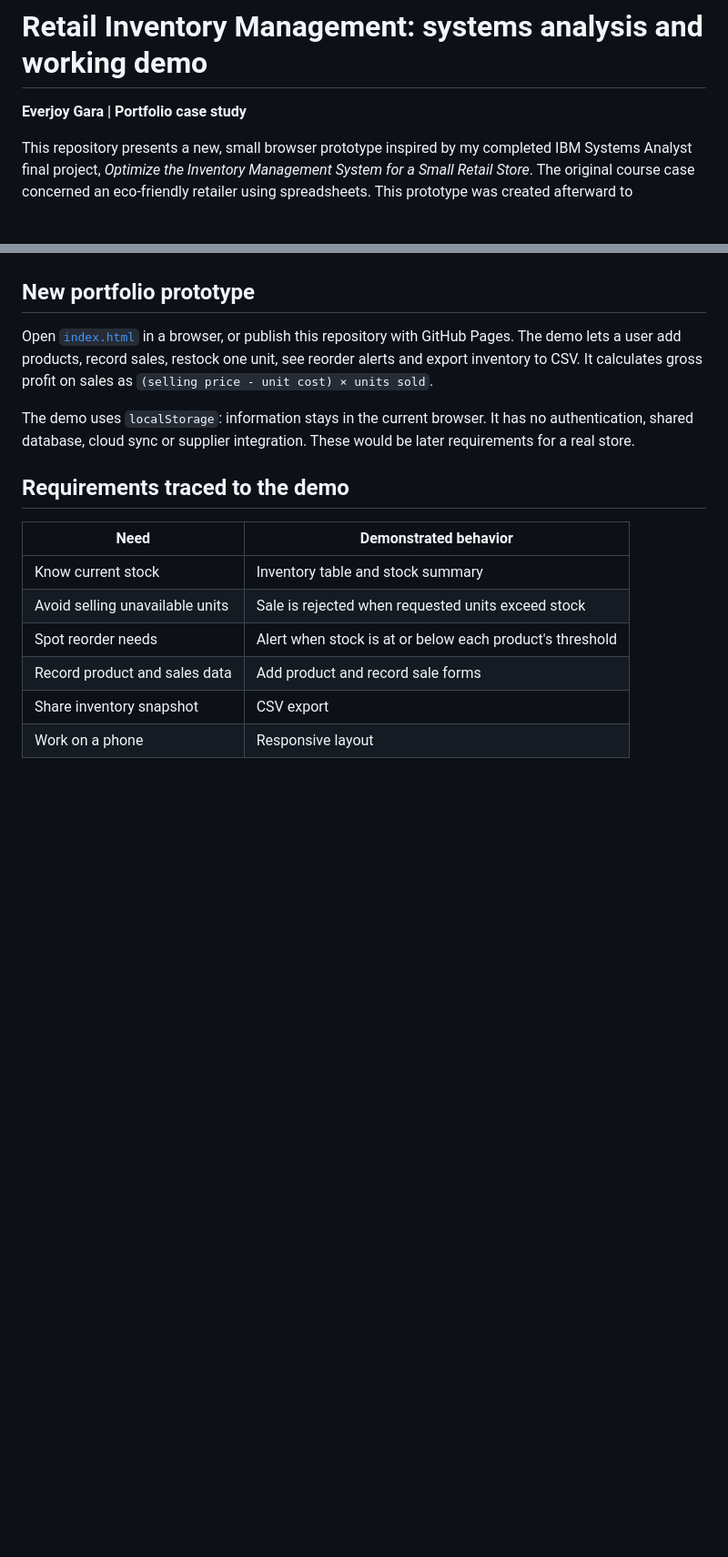
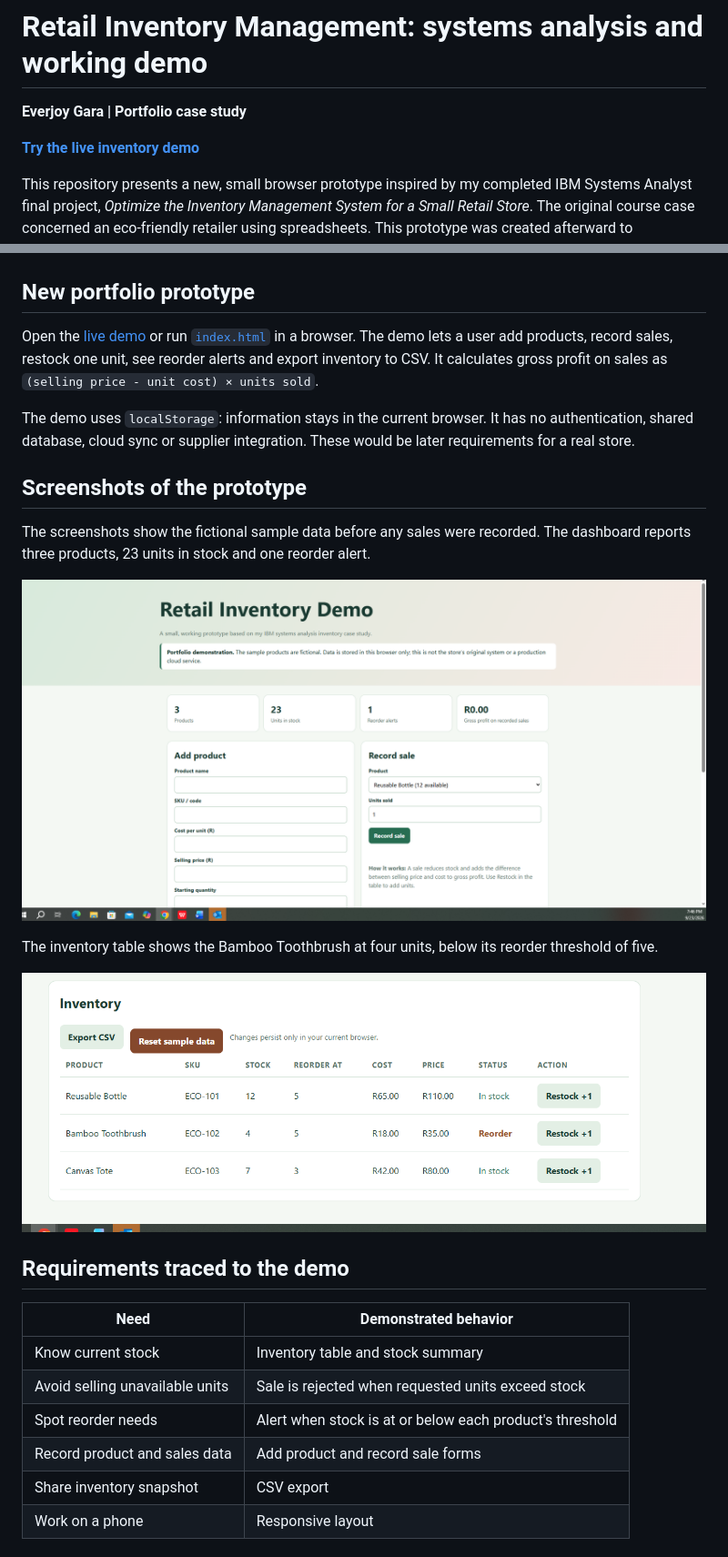
Before and after one commit to garaeverjoy72-boop/retail-inventory-demo, a Markdown page: README.md, 2 parts joined by grey strips. Shown: that part at 91% size. GitHub-like rendering; pictures changed too: inventory-dashboard.png (added), inventory-table.png (added); blank space fills up the shorter version.

```diff
--- a/README.md
+++ b/README.md
@@ -1,6 +1,8 @@
 # Retail Inventory Management: systems analysis and working demo
 
 **Everjoy Gara | Portfolio case study**
+
+**[Try the live inventory demo](https://garaeverjoy72-boop.github.io/retail-inventory-demo/)**
 
 This repository presents a new, small browser prototype inspired by my completed IBM Systems Analyst final project, *Optimize the Inventory Management System for a Small Retail Store*. The original course case concerned an eco-friendly retailer using spreadsheets. This prototype was created afterward to demonstrate how some of the proposed requirements could work. It is not the original graded submission or a production system. All sample products and figures are fictional.
 
@@ -18,9 +20,19 @@ Manual spreadsheets made stock updates time-consuming and increased the risk of
 
 ## New portfolio prototype
 
-Open [`index.html`](index.html) in a browser, or publish this repository with GitHub Pages. The demo lets a user add products, record sales, restock one unit, see reorder alerts and export inventory to CSV. It calculates gross profit on sales as `(selling price - unit cost) × units sold`.
+Open the [live demo](https://garaeverjoy72-boop.github.io/retail-inventory-demo/) or run [`index.html`](index.html) in a browser. The demo lets a user add products, record sales, restock one unit, see reorder alerts and export inventory to CSV. It calculates gross profit on sales as `(selling price - unit cost) × units sold`.
 
 The demo uses `localStorage`: information stays in the current browser. It has no authentication, shared database, cloud sync or supplier integration. These would be later requirements for a real store.
+
+## Screenshots of the prototype
+
+The screenshots show the fictional sample data before any sales were recorded. The dashboard reports three products, 23 units in stock and one reorder alert.
+
+![Inventory dashboard with stock summary and product and sale forms](inventory-dashboard.png)
+
+The inventory table shows the Bamboo Toothbrush at four units, below its reorder threshold of five.
+
+![Inventory table showing product stock, prices, reorder alert and restock controls](inventory-table.png)
 
 ## Requirements traced to the demo
 
```
